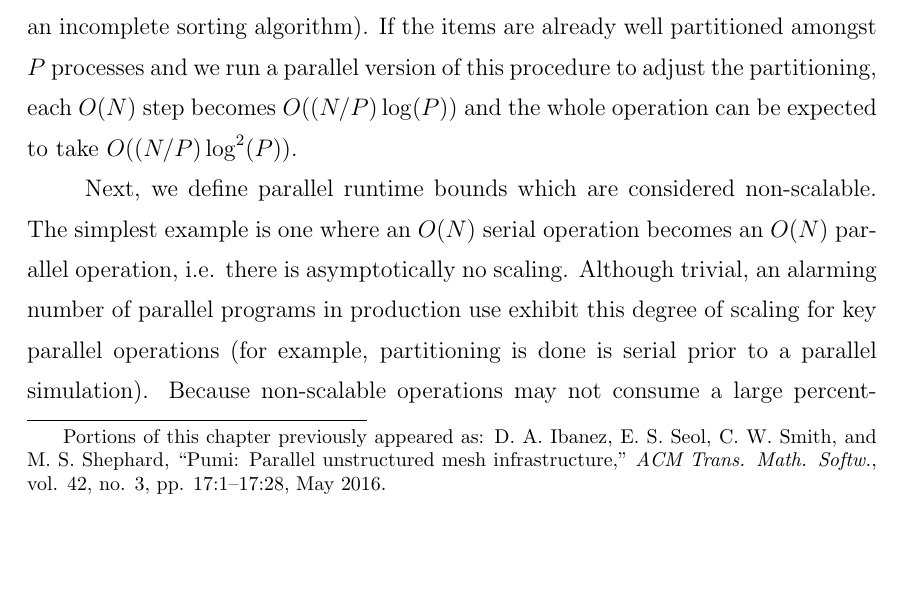
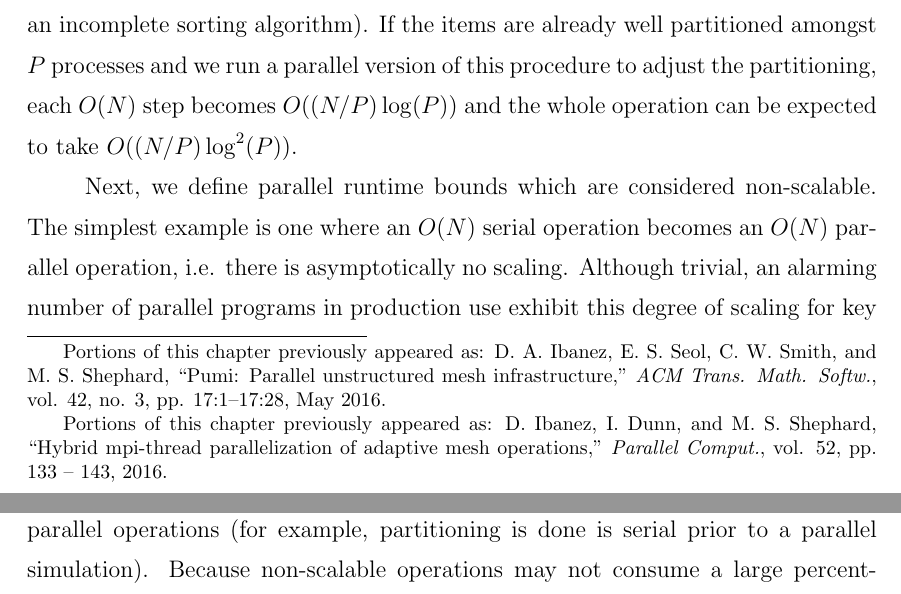
Before and after one commit to ibaned/ibaned-thesis, a LaTeX thesis (ibanez_thesis.tex, which reads chap4.tex): part of page 99 of 152 before the commit and two parts of pages 99 and 100 of 152 after it, the two joined at a grey line, cut so that both start at the same text, the shorter picture padded with empty space. Compiled offline with pdfLaTeX.

```diff
--- a/chap4.tex
+++ b/chap4.tex
@@ -12,6 +12,13 @@
 ``Pumi: Parallel unstructured mesh infrastructure,"
 \textit{ACM Trans. Math. Softw.},
 vol. 42, no. 3, pp. 17:1–17:28, May 2016.
+}
+\blfootnote{
+Portions of this chapter previously appeared as:
+D. Ibanez, I. Dunn, and M. S. Shephard,
+``Hybrid mpi-thread parallelization of adaptive mesh operations,"
+\textit{Parallel Comput.},
+vol. 52, pp. 133 – 143, 2016.
 }
 
 \section{Defining Scalability}
```
Also changed, not shown: chap4.tex (4 more changed lines).
